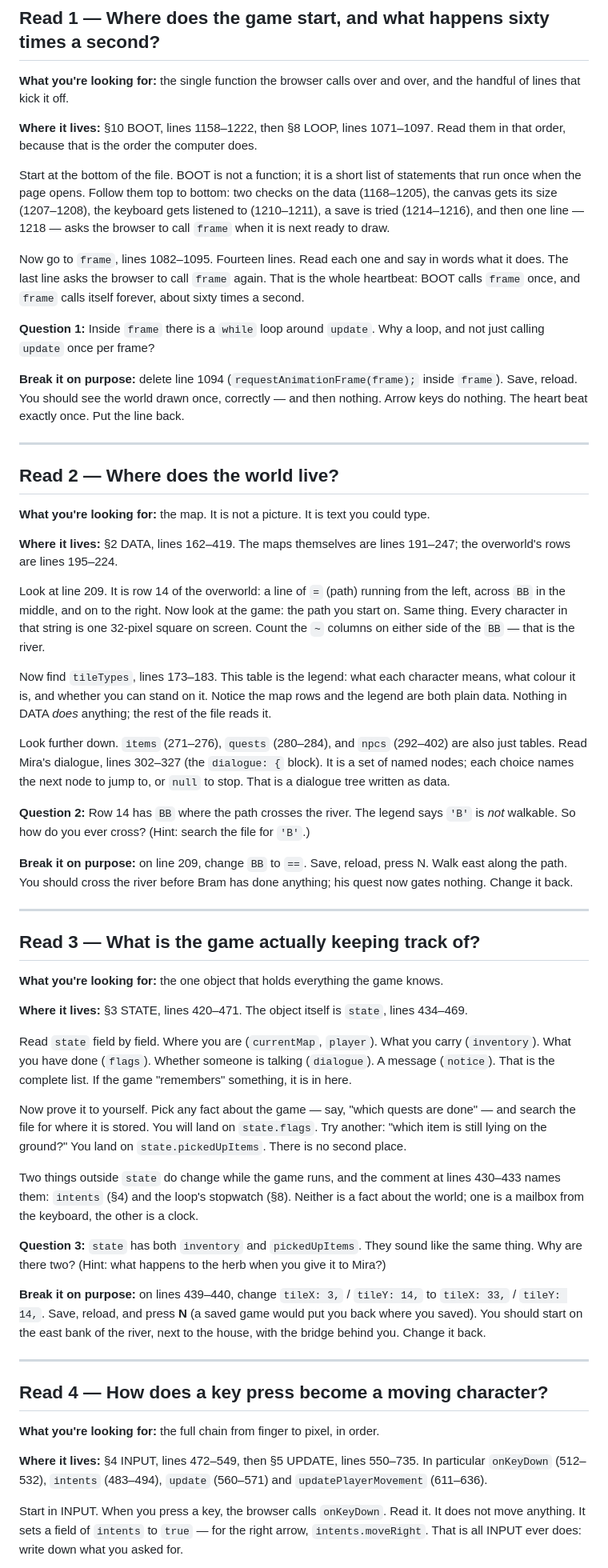
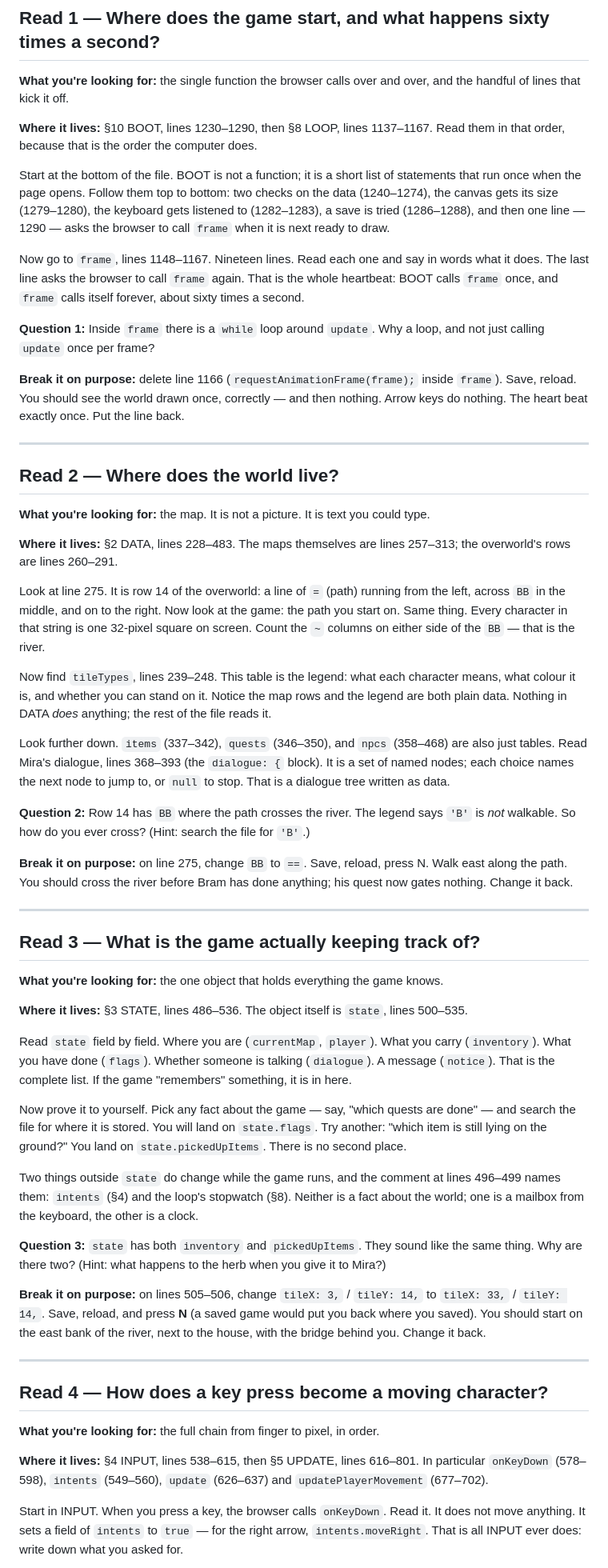
Before and after one commit to lpcode808/demo-openworld-howto-videogame, a Markdown page: TEARDOWN.md, the part around one of its changes. Shown at 80% size. Drawn GitHub-style.

```diff
--- a/TEARDOWN.md
+++ b/TEARDOWN.md
@@ -38,23 +38,23 @@ remember nothing else, remember that arrow.
 **What you're looking for:** the single function the browser calls over and over, and the
 handful of lines that kick it off.
 
-**Where it lives:** §10 BOOT, lines 1158–1222, then §8 LOOP, lines 1071–1097. Read them in that
+**Where it lives:** §10 BOOT, lines 1230–1290, then §8 LOOP, lines 1137–1167. Read them in that
 order, because that is the order the computer does.
 
 Start at the bottom of the file. BOOT is not a function; it is a short list of statements that
-run once when the page opens. Follow them top to bottom: two checks on the data (1168–1205), the
-canvas gets its size (1207–1208), the keyboard gets listened to (1210–1211), a save is tried
-(1214–1216), and then one line — 1218 — asks the browser to call `frame` when it is next ready to
+run once when the page opens. Follow them top to bottom: two checks on the data (1240–1274), the
+canvas gets its size (1279–1280), the keyboard gets listened to (1282–1283), a save is tried
+(1286–1288), and then one line — 1290 — asks the browser to call `frame` when it is next ready to
 draw.
 
-Now go to `frame`, lines 1082–1095. Fourteen lines. Read each one and say in words what it does.
+Now go to `frame`, lines 1148–1167. Nineteen lines. Read each one and say in words what it does.
 The last line asks the browser to call `frame` again. That is the whole heartbeat: BOOT calls
 `frame` once, and `frame` calls itself forever, about sixty times a second.
 
 **Question 1:** Inside `frame` there is a `while` loop around `update`. Why a loop, and not just
 calling `update` once per frame?
 
-**Break it on purpose:** delete line 1094 (`requestAnimationFrame(frame);` inside `frame`).
+**Break it on purpose:** delete line 1166 (`requestAnimationFrame(frame);` inside `frame`).
 Save, reload. You should see the world drawn once, correctly — and then nothing. Arrow keys do
 nothing. The heart beat exactly once. Put the line back.
 
@@ -64,27 +64,27 @@ nothing. The heart beat exactly once. Put the line back.
 
 **What you're looking for:** the map. It is not a picture. It is text you could type.
 
-**Where it lives:** §2 DATA, lines 162–419. The maps themselves are lines 191–247; the
-overworld's rows are lines 195–224.
+**Where it lives:** §2 DATA, lines 228–483. The maps themselves are lines 257–313; the
+overworld's rows are lines 260–291.
 
-Look at line 209. It is row 14 of the overworld: a line of `=` (path) running from the left,
+Look at line 275. It is row 14 of the overworld: a line of `=` (path) running from the left,
 across `BB` in the middle, and on to the right. Now look at the game: the path you start on.
 Same thing. Every character in that string is one 32-pixel square on screen. Count the `~`
 columns on either side of the `BB` — that is the river.
 
-Now find `tileTypes`, lines 173–183. This table is the legend: what each character means, what
+Now find `tileTypes`, lines 239–248. This table is the legend: what each character means, what
 colour it is, and whether you can stand on it. Notice the map rows and the legend are both plain
 data. Nothing in DATA *does* anything; the rest of the file reads it.
 
-Look further down. `items` (271–276), `quests` (280–284), and `npcs` (292–402) are also just
-tables. Read Mira's dialogue, lines 302–327 (the `dialogue: {` block). It is a set of named
+Look further down. `items` (337–342), `quests` (346–350), and `npcs` (358–468) are also just
+tables. Read Mira's dialogue, lines 368–393 (the `dialogue: {` block). It is a set of named
 nodes; each choice names the next node to jump to, or `null` to stop. That is a dialogue tree
 written as data.
 
 **Question 2:** Row 14 has `BB` where the path crosses the river. The legend says `'B'` is
 *not* walkable. So how do you ever cross? (Hint: search the file for `'B'`.)
 
-**Break it on purpose:** on line 209, change `BB` to `==`. Save, reload, press N. Walk east
+**Break it on purpose:** on line 275, change `BB` to `==`. Save, reload, press N. Walk east
 along the path. You should cross the river before Bram has done anything; his quest now gates
 nothing. Change it back.
 
@@ -94,7 +94,7 @@ nothing. Change it back.
 
 **What you're looking for:** the one object that holds everything the game knows.
 
-**Where it lives:** §3 STATE, lines 420–471. The object itself is `state`, lines 434–469.
+**Where it lives:** §3 STATE, lines 486–536. The object itself is `state`, lines 500–535.
 
 Read `state` field by field. Where you are (`currentMap`, `player`). What you carry
 (`inventory`). What you have done (`flags`). Whether someone is talking (`dialogue`). A message
@@ -104,14 +104,14 @@ Now prove it to yourself. Pick any fact about the game — say, "which quests ar
 search the file for where it is stored. You will land on `state.flags`. Try another: "which item
 is still lying on the ground?" You land on `state.pickedUpItems`. There is no second place.
 
-Two things outside `state` do change while the game runs, and the comment at lines 430–433 names
+Two things outside `state` do change while the game runs, and the comment at lines 496–499 names
 them: `intents` (§4) and the loop's stopwatch (§8). Neither is a fact about the world; one is a
 mailbox from the keyboard, the other is a clock.
 
 **Question 3:** `state` has both `inventory` and `pickedUpItems`. They sound like the same
 thing. Why are there two? (Hint: what happens to the herb when you give it to Mira?)
 
-**Break it on purpose:** on lines 439–440, change `tileX: 3,` / `tileY: 14,` to `tileX: 33,`
+**Break it on purpose:** on lines 505–506, change `tileX: 3,` / `tileY: 14,` to `tileX: 33,`
 / `tileY: 14,`. Save, reload, and press **N** (a saved game would put you back where you saved).
 You should start on the east bank of the river, next to the house, with the bridge behind you.
 Change it back.
@@ -122,9 +122,9 @@ Change it back.
 
 **What you're looking for:** the full chain from finger to pixel, in order.
 
-**Where it lives:** §4 INPUT, lines 472–549, then §5 UPDATE, lines 550–735. In particular
-`onKeyDown` (512–532), `intents` (483–494), `update` (560–571) and `updatePlayerMovement`
-(611–636).
+**Where it lives:** §4 INPUT, lines 538–615, then §5 UPDATE, lines 616–801. In particular
+`onKeyDown` (578–598), `intents` (549–560), `update` (626–637) and `updatePlayerMovement`
+(677–702).
 
 Start in INPUT. When you press a key, the browser calls `onKeyDown`. Read it. It does not move
 anything. It sets a field of `intents` to `true` — for the right arrow, `intents.moveRight`. That
```
Also changed, not shown: other parts of TEARDOWN.md (+22 -22 lines), CHANGE-ME.md (+23 -23 lines).
